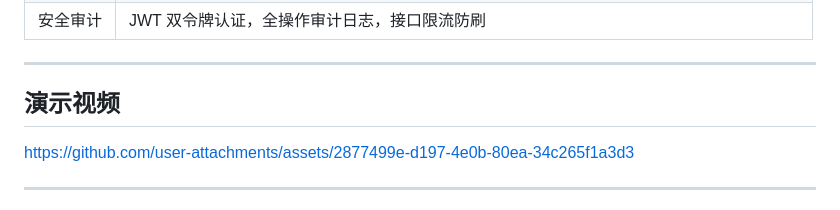
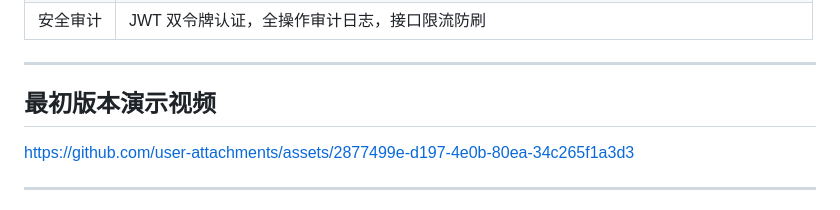
Before and after one commit to Yangling777/Parking-lot, a Markdown page: README.md, the part around the change. GitHub-like rendering.

```diff
--- a/README.md
+++ b/README.md
@@ -55,7 +55,7 @@ flowchart LR
 
 ---
 
-## 演示视频
+## 最初版本演示视频
 
 https://github.com/user-attachments/assets/2877499e-d197-4e0b-80ea-34c265f1a3d3
 
```
